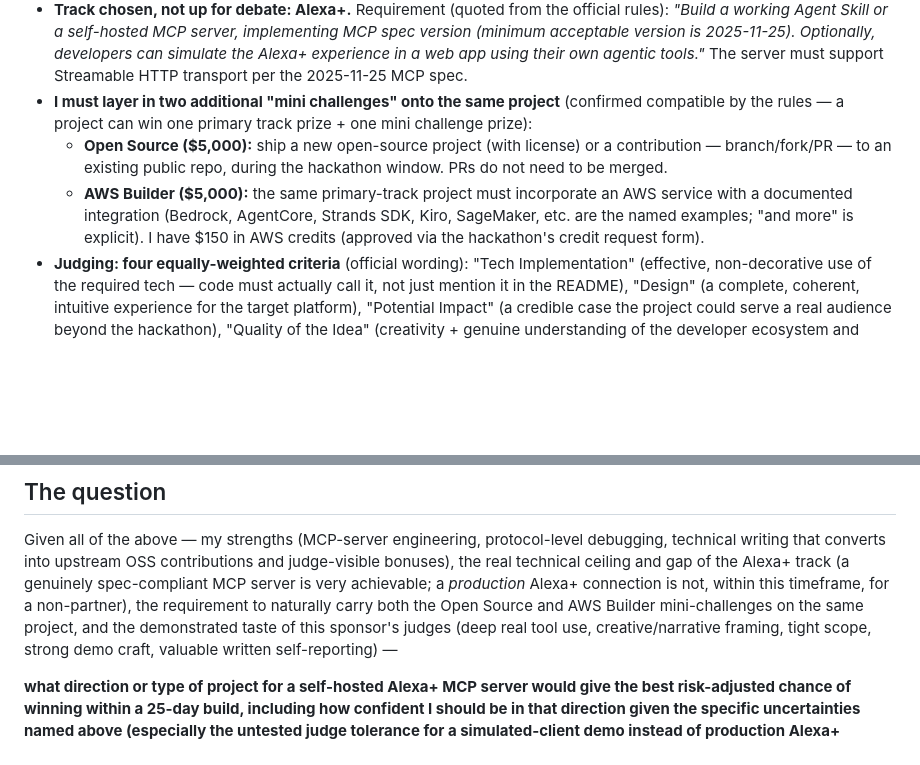
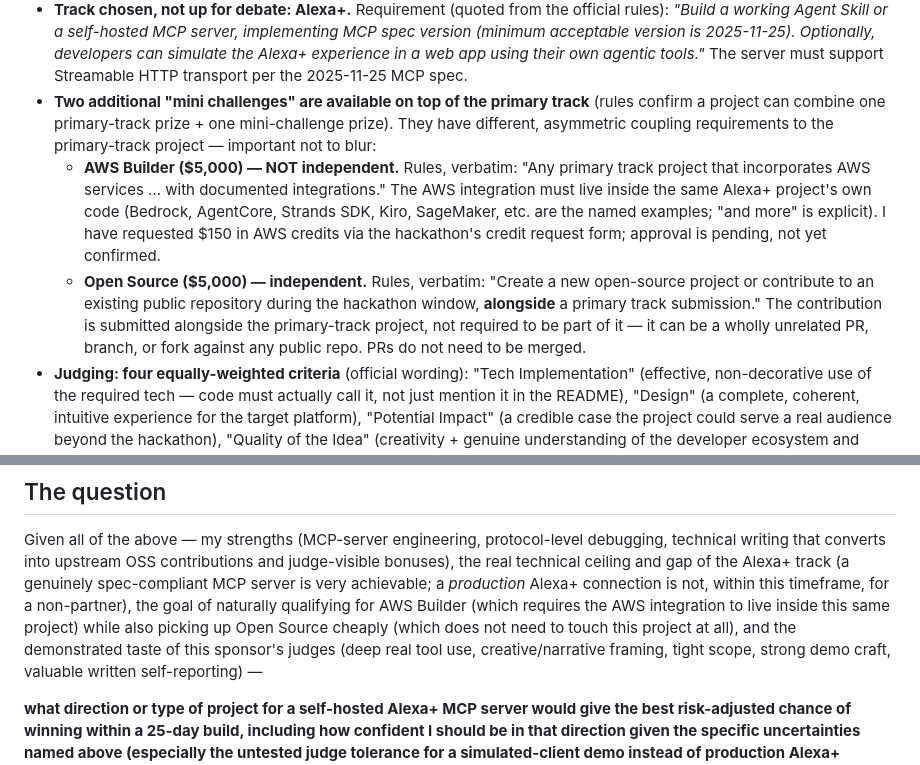
Before and after one commit to AnubisCrypto666/last-shift-mcp, a Markdown page: EXTERNAL-QUERY-DRAFT.md, 2 parts joined by grey strips. Drawn GitHub-style; blank space fills up the shorter version.

Commit message:
Fix AWS/Open Source coupling asymmetry and AWS credit status in query draft
Open Source mini challenge is independent of the primary-track project
(rules say "alongside", not "incorporates") while AWS Builder requires the
AWS integration inside the same project - the draft previously blurred this
distinction in two places. Also corrects the AWS credit line, which claimed
approval before the request was actually confirmed. RESEARCH.md gains the
verbatim Rules §4 Open Source quote for parity with the AWS Builder quote.

Co-Authored-By: Claude Sonnet 5 <noreply@anthropic.com>
Claude-Session: https://claude.ai/code/session_01Y259pFCvMpPFcuN3EKKCZi

```diff
--- a/EXTERNAL-QUERY-DRAFT.md
+++ b/EXTERNAL-QUERY-DRAFT.md
@@ -46,17 +46,23 @@ upstream contributions and judge-visible bonus points.
   2025-11-25). Optionally, developers can simulate the Alexa+ experience in
   a web app using their own agentic tools."* The server must support
   Streamable HTTP transport per the 2025-11-25 MCP spec.
-- **I must layer in two additional "mini challenges" onto the same
-  project** (confirmed compatible by the rules — a project can win one
-  primary track prize + one mini challenge prize):
-  - **Open Source ($5,000):** ship a new open-source project (with license)
-    or a contribution — branch/fork/PR — to an existing public repo, during
-    the hackathon window. PRs do not need to be merged.
-  - **AWS Builder ($5,000):** the same primary-track project must
-    incorporate an AWS service with a documented integration (Bedrock,
-    AgentCore, Strands SDK, Kiro, SageMaker, etc. are the named examples;
-    "and more" is explicit). I have $150 in AWS credits (approved via the
-    hackathon's credit request form).
+- **Two additional "mini challenges" are available on top of the primary
+  track** (rules confirm a project can combine one primary-track prize + one
+  mini-challenge prize). They have different, asymmetric coupling
+  requirements to the primary-track project — important not to blur:
+  - **AWS Builder ($5,000) — NOT independent.** Rules, verbatim: "Any
+    primary track project that incorporates AWS services ... with
+    documented integrations." The AWS integration must live inside the same
+    Alexa+ project's own code (Bedrock, AgentCore, Strands SDK, Kiro,
+    SageMaker, etc. are the named examples; "and more" is explicit). I have
+    requested $150 in AWS credits via the hackathon's credit request form;
+    approval is pending, not yet confirmed.
+  - **Open Source ($5,000) — independent.** Rules, verbatim: "Create a new
+    open-source project or contribute to an existing public repository
+    during the hackathon window, **alongside** a primary track submission."
+    The contribution is submitted alongside the primary-track project, not
+    required to be part of it — it can be a wholly unrelated PR, branch, or
+    fork against any public repo. PRs do not need to be merged.
 - **Judging: four equally-weighted criteria** (official wording): "Tech
   Implementation" (effective, non-decorative use of the required tech —
   code must actually call it, not just mention it in the README), "Design"
@@ -146,8 +152,10 @@ debugging, technical writing that converts into upstream OSS contributions
 and judge-visible bonuses), the real technical ceiling and gap of the Alexa+
 track (a genuinely spec-compliant MCP server is very achievable; a
 *production* Alexa+ connection is not, within this timeframe, for a
-non-partner), the requirement to naturally carry both the Open Source and
-AWS Builder mini-challenges on the same project, and the demonstrated taste
+non-partner), the goal of naturally qualifying for AWS Builder (which
+requires the AWS integration to live inside this same project) while also
+picking up Open Source cheaply (which does not need to touch this project at
+all), and the demonstrated taste
 of this sponsor's judges (deep real tool use, creative/narrative framing,
 tight scope, strong demo craft, valuable written self-reporting) —
 
```
Also changed, not shown: RESEARCH.md (+19 -3 lines).
